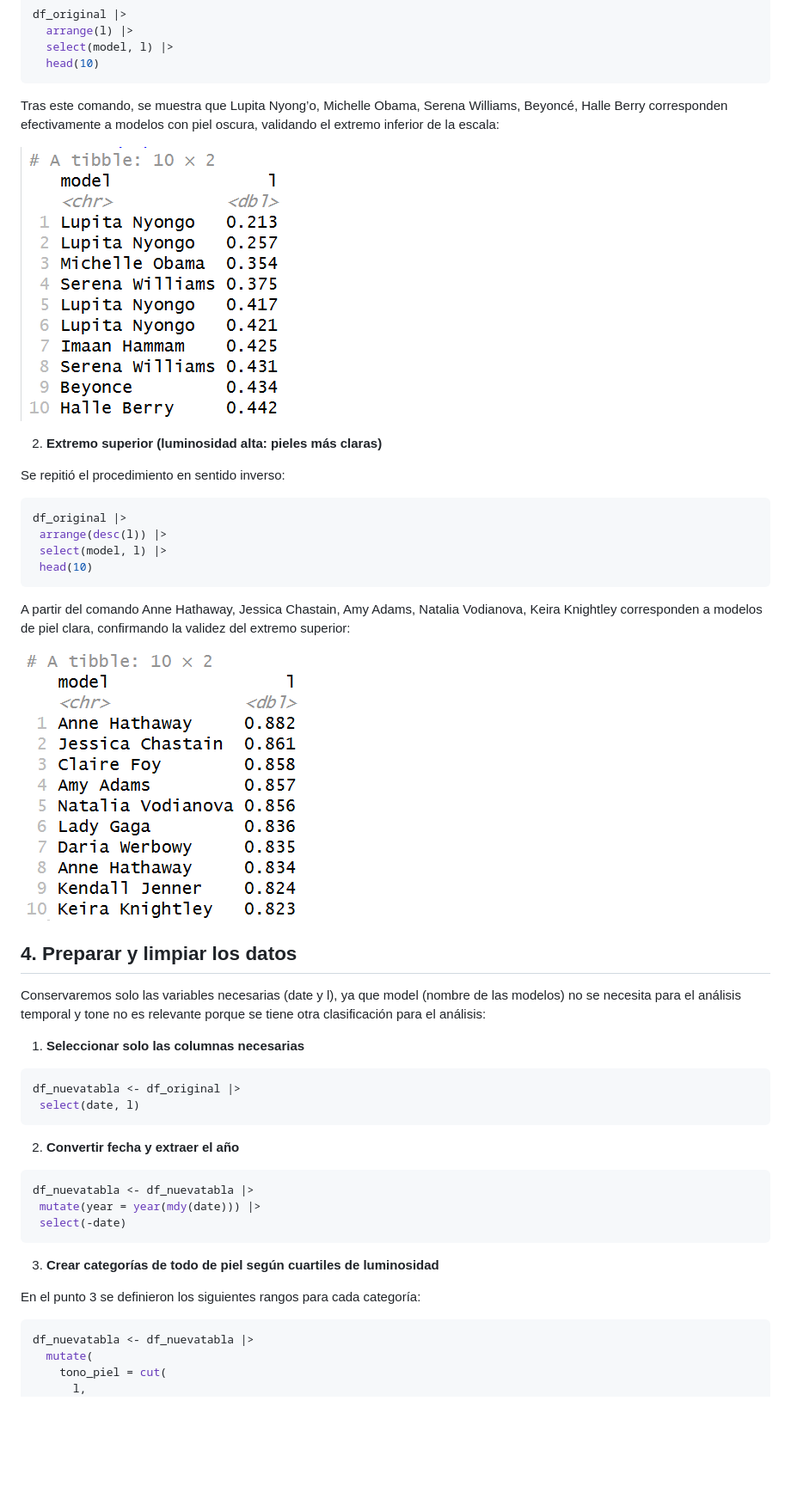
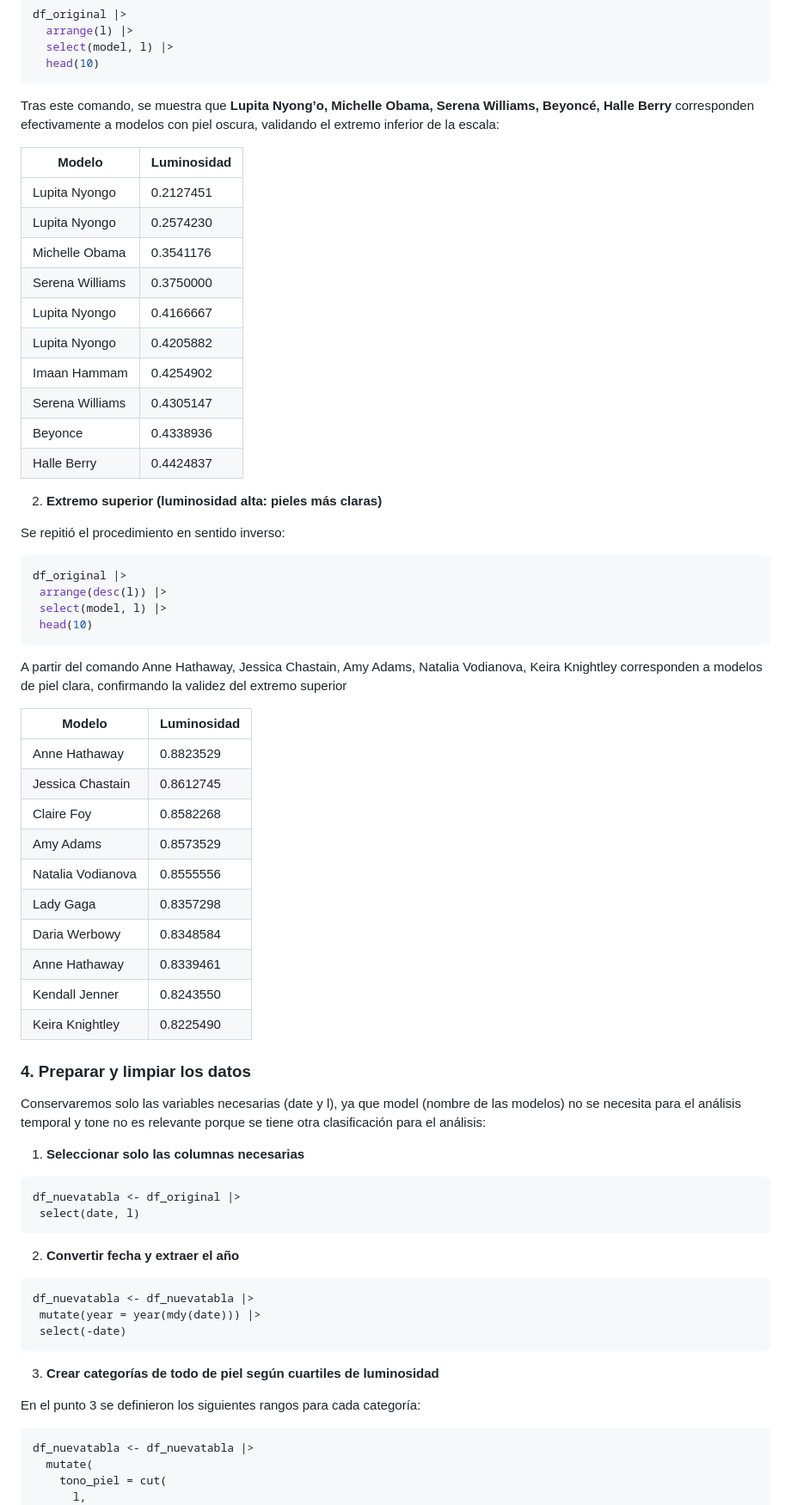
Before and after one commit to alanisrom/Tarea2_vogue, a Markdown page: README.md, the part around one of its changes. Shown at 86% size. Rendered like a GitHub page; blank space fills up the shorter version.

````diff
--- a/README.md
+++ b/README.md
@@ -59,9 +65,20 @@ df_original |>
   head(10)
 ```
 
-Tras este comando, se muestra que Lupita Nyong’o, Michelle Obama, Serena Williams, Beyoncé, Halle Berry corresponden efectivamente a modelos con piel oscura, validando el extremo inferior de la escala:
+Tras este comando, se muestra que **Lupita Nyong’o, Michelle Obama, Serena Williams, Beyoncé, Halle Berry** corresponden efectivamente a modelos con piel oscura, validando el extremo inferior de la escala:
 
-![](images/clipboard-2687359244.png)
+| Modelo          | Luminosidad |
+|-----------------|-------------|
+| Lupita Nyongo   | 0.2127451   |
+| Lupita Nyongo   | 0.2574230   |
+| Michelle Obama  | 0.3541176   |
+| Serena Williams | 0.3750000   |
+| Lupita Nyongo   | 0.4166667   |
+| Lupita Nyongo   | 0.4205882   |
+| Imaan Hammam    | 0.4254902   |
+| Serena Williams | 0.4305147   |
+| Beyonce         | 0.4338936   |
+| Halle Berry     | 0.4424837   |
 
 2.  **Extremo superior (luminosidad alta: pieles más claras)**
 
@@ -74,24 +91,35 @@ df_original |>
  head(10)
 ```
 
-A partir del comando Anne Hathaway, Jessica Chastain, Amy Adams, Natalia Vodianova, Keira Knightley corresponden a modelos de piel clara, confirmando la validez del extremo superior:
+A partir del comando Anne Hathaway, Jessica Chastain, Amy Adams, Natalia Vodianova, Keira Knightley corresponden a modelos de piel clara, confirmando la validez del extremo superior
 
-![](images/clipboard-1032196471.png)
+| Modelo            | Luminosidad |
+|-------------------|-------------|
+| Anne Hathaway     | 0.8823529   |
+| Jessica Chastain  | 0.8612745   |
+| Claire Foy        | 0.8582268   |
+| Amy Adams         | 0.8573529   |
+| Natalia Vodianova | 0.8555556   |
+| Lady Gaga         | 0.8357298   |
+| Daria Werbowy     | 0.8348584   |
+| Anne Hathaway     | 0.8339461   |
+| Kendall Jenner    | 0.8243550   |
+| Keira Knightley   | 0.8225490   |
 
-## 4. Preparar y limpiar los datos
+### 4. Preparar y limpiar los datos
 
 Conservaremos solo las variables necesarias (date y l), ya que model (nombre de las modelos) no se necesita para el análisis temporal y tone no es relevante porque se tiene otra clasificación para el análisis:
 
 1.  **Seleccionar solo las columnas necesarias**
 
-``` r
+```{r}
 df_nuevatabla <- df_original |>
  select(date, l)
 ```
 
 2.  **Convertir fecha y extraer el año**
 
-``` r
+```{r}
 df_nuevatabla <- df_nuevatabla |>
  mutate(year = year(mdy(date))) |>
  select(-date)
@@ -101,7 +129,7 @@ df_nuevatabla <- df_nuevatabla |>
 
 En el punto 3 se definieron los siguientes rangos para cada categoría:
 
-``` r
+```{r}
 df_nuevatabla <- df_nuevatabla |>
   mutate(
     tono_piel = cut(
````
Also changed, not shown: other parts of README.md (+44 -39 lines), images/grafico_barras.png (added), images/grafico_tiempo.png (added), plots/Rplot.png (renamed from Rplot.png), 3 other files.
